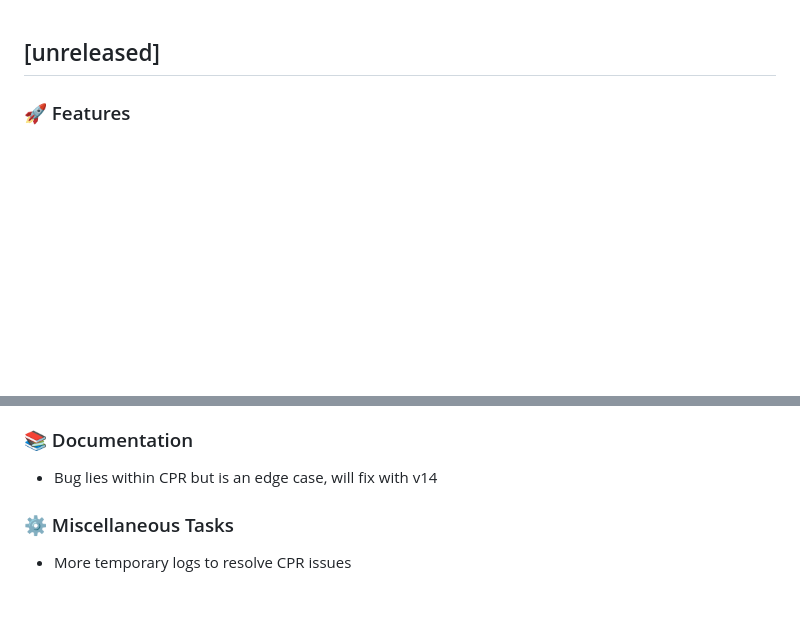
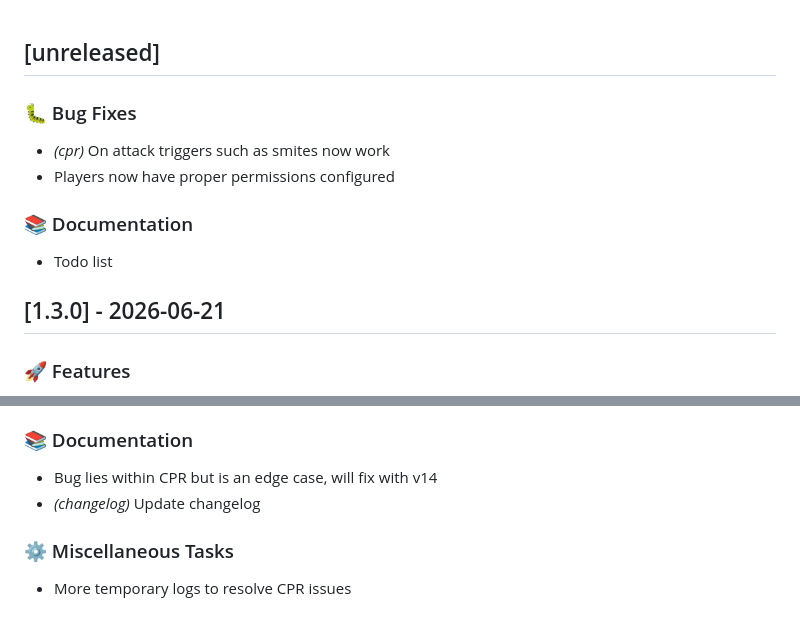
Before and after one commit to WesselvanGils/side-initiative, a Markdown page: CHANGELOG.md, 2 parts joined by grey strips. Drawn GitHub-style; blank space fills up the shorter version.

Commit message:
docs(changelog): update changelog

```diff
--- a/CHANGELOG.md
+++ b/CHANGELOG.md
@@ -1,4 +1,14 @@
 ## [unreleased]
+
+### 🐛 Bug Fixes
+
+- *(cpr)* On attack triggers such as smites now work
+- Players now have proper permissions configured
+
+### 📚 Documentation
+
+- Todo list
+## [1.3.0] - 2026-06-21
 
 ### 🚀 Features
 
@@ -28,6 +38,7 @@
 ### 📚 Documentation
 
 - Bug lies within CPR but is an edge case, will fix with v14
+- *(changelog)* Update changelog
 
 ### ⚙️ Miscellaneous Tasks
 
```
